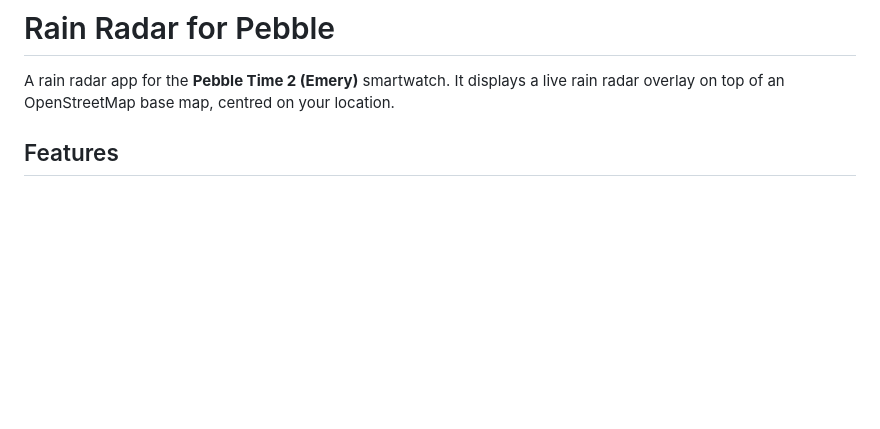
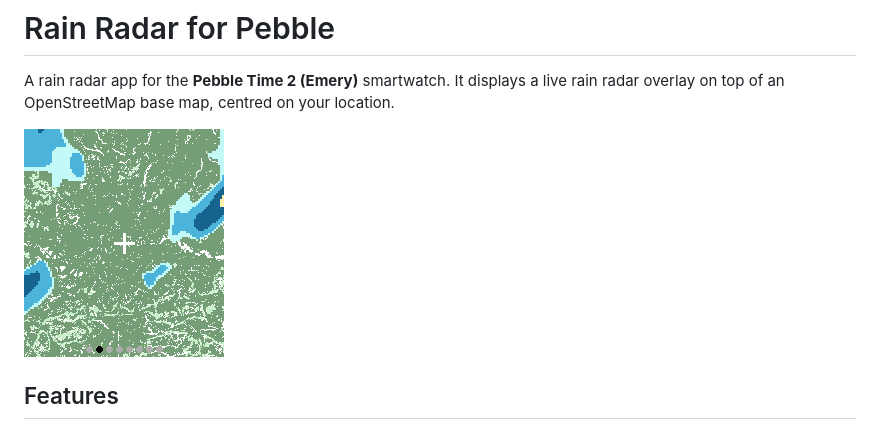
Before and after one commit to MarkBrack/pebble-weather-radar, a Markdown page: README.md, the part around the change. GitHub-like rendering; pictures changed too: radar-gif.gif (added); blank space fills up the shorter version.

```diff
--- a/README.md
+++ b/README.md
@@ -1,6 +1,8 @@
 # Rain Radar for Pebble
 
 A rain radar app for the **Pebble Time 2 (Emery)** smartwatch. It displays a live rain radar overlay on top of an OpenStreetMap base map, centred on your location.
+
+![Rain Radar in action](radar-gif.gif)
 
 ## Features
 
```
Also changed, not shown: 6 other files.
